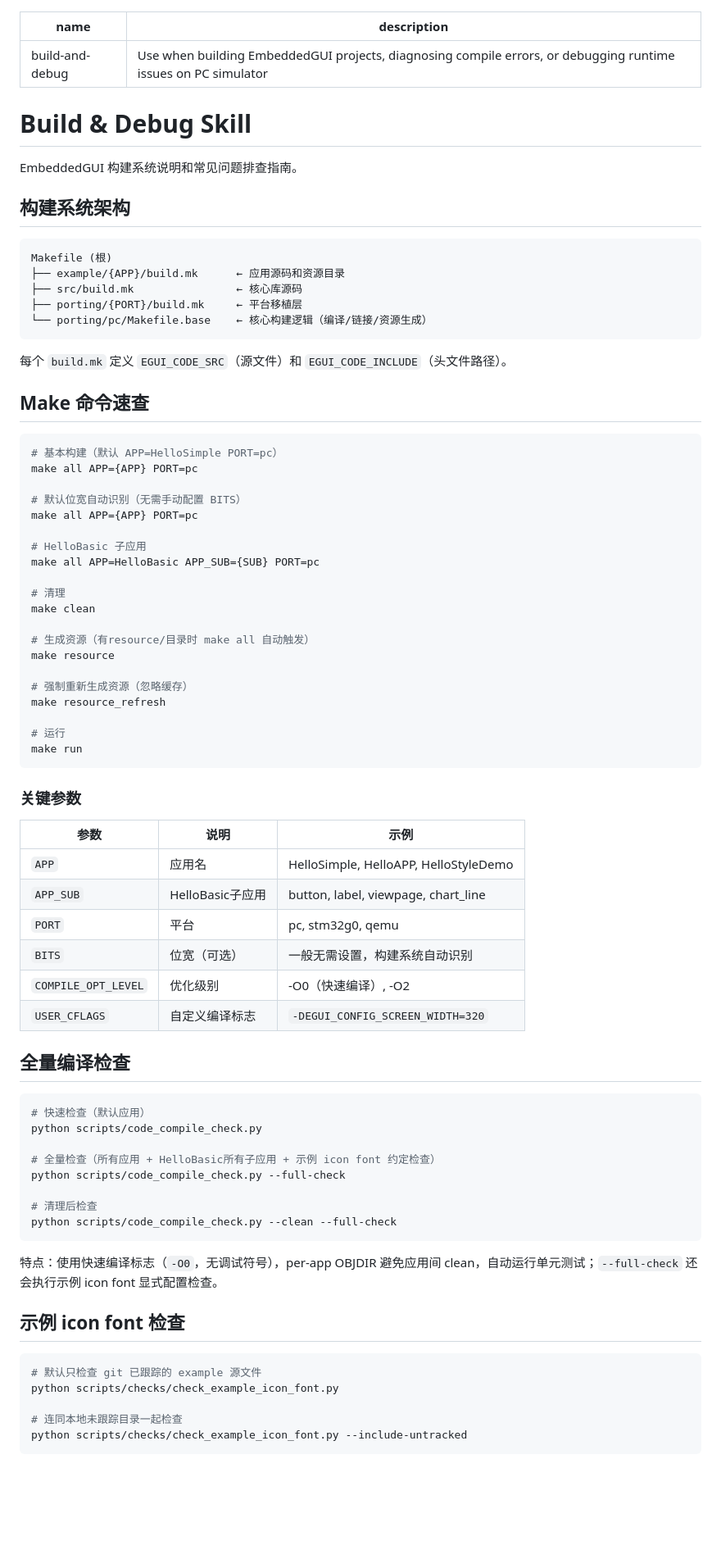
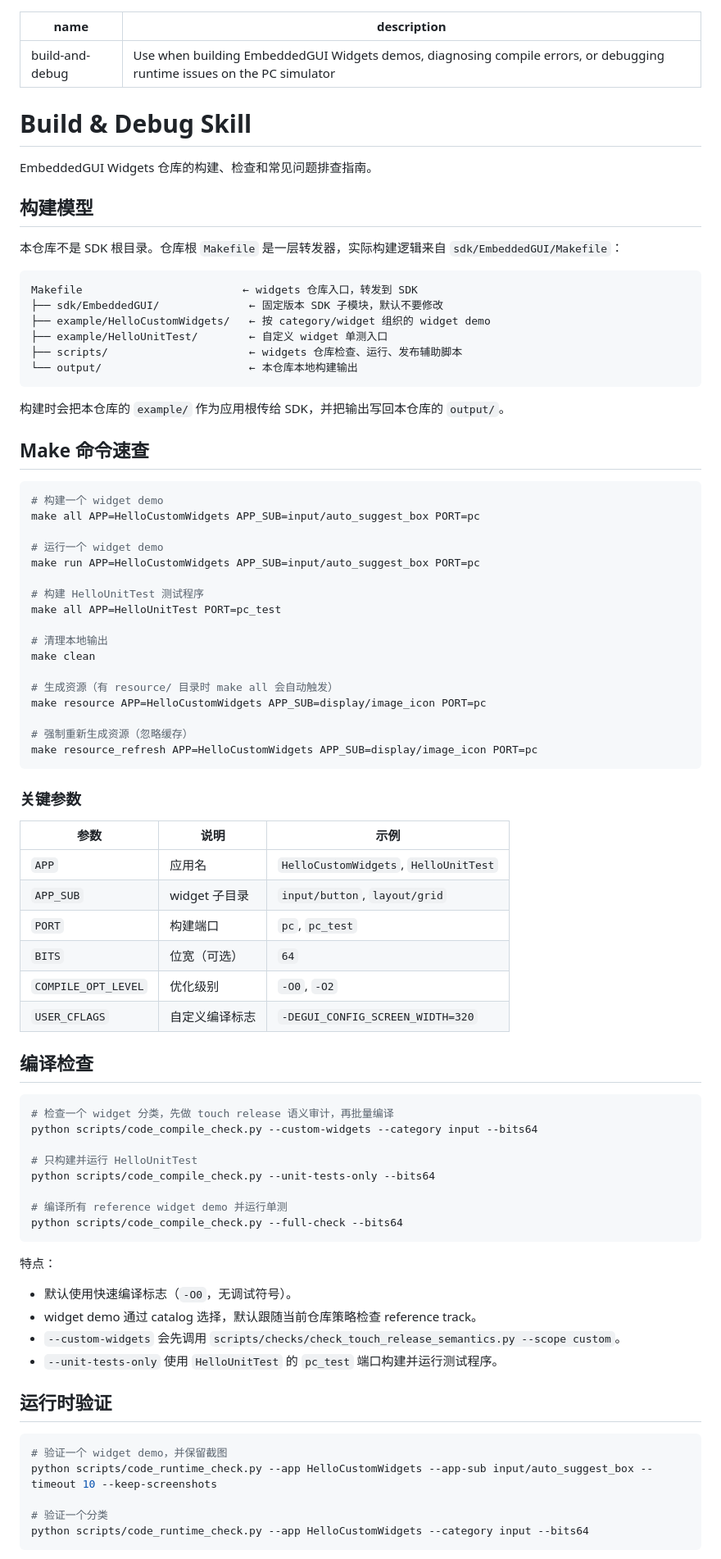
Before and after one commit to EmbeddedGUI/EmbeddedGUI_Widgets, a Markdown page: .claude/skills/build-and-debug.md, the part around one of its changes. Shown at 82% size. Drawn GitHub-style; blank space fills up the shorter version.

Commit message:
docs: sync build debug skill for widgets repo

````diff
--- a/.claude/skills/build-and-debug.md
+++ b/.claude/skills/build-and-debug.md
@@ -1,82 +1,87 @@
 ---
 name: build-and-debug
-description: Use when building EmbeddedGUI projects, diagnosing compile errors, or debugging runtime issues on PC simulator
+description: Use when building EmbeddedGUI Widgets demos, diagnosing compile errors, or debugging runtime issues on the PC simulator
 ---
 
 # Build & Debug Skill
 
-EmbeddedGUI 构建系统说明和常见问题排查指南。
+EmbeddedGUI Widgets 仓库的构建、检查和常见问题排查指南。
 
-## 构建系统架构
+## 构建模型
+
+本仓库不是 SDK 根目录。仓库根 `Makefile` 是一层转发器，实际构建逻辑来自 `sdk/EmbeddedGUI/Makefile`：
 
 ```
-Makefile (根)
-├── example/{APP}/build.mk      ← 应用源码和资源目录
-├── src/build.mk                ← 核心库源码
-├── porting/{PORT}/build.mk     ← 平台移植层
-└── porting/pc/Makefile.base    ← 核心构建逻辑（编译/链接/资源生成）
+Makefile                         ← widgets 仓库入口，转发到 SDK
+├── sdk/EmbeddedGUI/              ← 固定版本 SDK 子模块，默认不要修改
+├── example/HelloCustomWidgets/   ← 按 category/widget 组织的 widget demo
+├── example/HelloUnitTest/        ← 自定义 widget 单测入口
+├── scripts/                      ← widgets 仓库检查、运行、发布辅助脚本
+└── output/                       ← 本仓库本地构建输出
 ```
 
-每个 `build.mk` 定义 `EGUI_CODE_SRC`（源文件）和 `EGUI_CODE_INCLUDE`（头文件路径）。
+构建时会把本仓库的 `example/` 作为应用根传给 SDK，并把输出写回本仓库的 `output/`。
 
 ## Make 命令速查
 
 ```bash
-# 基本构建（默认 APP=HelloSimple PORT=pc）
-make all APP={APP} PORT=pc
+# 构建一个 widget demo
+make all APP=HelloCustomWidgets APP_SUB=input/auto_suggest_box PORT=pc
 
-# 默认位宽自动识别（无需手动配置 BITS）
-make all APP={APP} PORT=pc
+# 运行一个 widget demo
+make run APP=HelloCustomWidgets APP_SUB=input/auto_suggest_box PORT=pc
 
-# HelloBasic 子应用
-make all APP=HelloBasic APP_SUB={SUB} PORT=pc
+# 构建 HelloUnitTest 测试程序
+make all APP=HelloUnitTest PORT=pc_test
 
-# 清理
+# 清理本地输出
 make clean
 
-# 生成资源（有resource/目录时 make all 自动触发）
-make resource
+# 生成资源（有 resource/ 目录时 make all 会自动触发）
+make resource APP=HelloCustomWidgets APP_SUB=display/image_icon PORT=pc
 
 # 强制重新生成资源（忽略缓存）
-make resource_refresh
-
-# 运行
-make run
+make resource_refresh APP=HelloCustomWidgets APP_SUB=display/image_icon PORT=pc
 ```
 
 ### 关键参数
 
 | 参数 | 说明 | 示例 |
 |------|------|------|
-| `APP` | 应用名 | HelloSimple, HelloAPP, HelloStyleDemo |
-| `APP_SUB` | HelloBasic子应用 | button, label, viewpage, chart_line |
-| `PORT` | 平台 | pc, stm32g0, qemu |
-| `BITS` | 位宽（可选） | 一般无需设置，构建系统自动识别 |
-| `COMPILE_OPT_LEVEL` | 优化级别 | -O0（快速编译）, -O2 |
+| `APP` | 应用名 | `HelloCustomWidgets`, `HelloUnitTest` |
+| `APP_SUB` | widget 子目录 | `input/button`, `layout/grid` |
+| `PORT` | 构建端口 | `pc`, `pc_test` |
+| `BITS` | 位宽（可选） | `64` |
+| `COMPILE_OPT_LEVEL` | 优化级别 | `-O0`, `-O2` |
 | `USER_CFLAGS` | 自定义编译标志 | `-DEGUI_CONFIG_SCREEN_WIDTH=320` |
 
-## 全量编译检查
+## 编译检查
 
 ```bash
-# 快速检查（默认应用）
-python scripts/code_compile_check.py
+# 检查一个 widget 分类，先做 touch release 语义审计，再批量编译
+python scripts/code_compile_check.py --custom-widgets --category input --bits64
 
-# 全量检查（所有应用 + HelloBasic所有子应用 + 示例 icon font 约定检查）
-python scripts/code_compile_check.py --full-check
+# 只构建并运行 HelloUnitTest
+python scripts/code_compile_check.py --unit-tests-only --bits64
 
-# 清理后检查
-python scripts/code_compile_check.py --clean --full-check
+# 编译所有 reference widget demo 并运行单测
+python scripts/code_compile_check.py --full-check --bits64
 ```
 
-特点：使用快速编译标志（`-O0`，无调试符号），per-app OBJDIR 避免应用间 clean，自动运行单元测试；`--full-check` 还会执行示例 icon font 显式配置检查。
+特点：
 
-## 示例 icon font 检查
+- 默认使用快速编译标志（`-O0`，无调试符号）。
+- widget demo 通过 catalog 选择，默认跟随当前仓库策略检查 reference track。
+- `--custom-widgets` 会先调用 `scripts/checks/check_touch_release_semantics.py --scope custom`。
+- `--unit-tests-only` 使用 `HelloUnitTest` 的 `pc_test` 端口构建并运行测试程序。
+
+## 运行时验证
 
 ```bash
-# 默认只检查 git 已跟踪的 example 源文件
-python scripts/checks/check_example_icon_font.py
+# 验证一个 widget demo，并保留截图
+python scripts/code_runtime_check.py --app HelloCustomWidgets --app-sub input/auto_suggest_box --timeout 10 --keep-screenshots
 
-# 连同本地未跟踪目录一起检查
-python scripts/checks/check_example_icon_font.py --include-untracked
+# 验证一个分类
+python scripts/code_runtime_check.py --app HelloCustomWidgets --category input --bits64
 ```
 
````
Also changed, not shown: other parts of .claude/skills/build-and-debug.md (+35 -38 lines).
